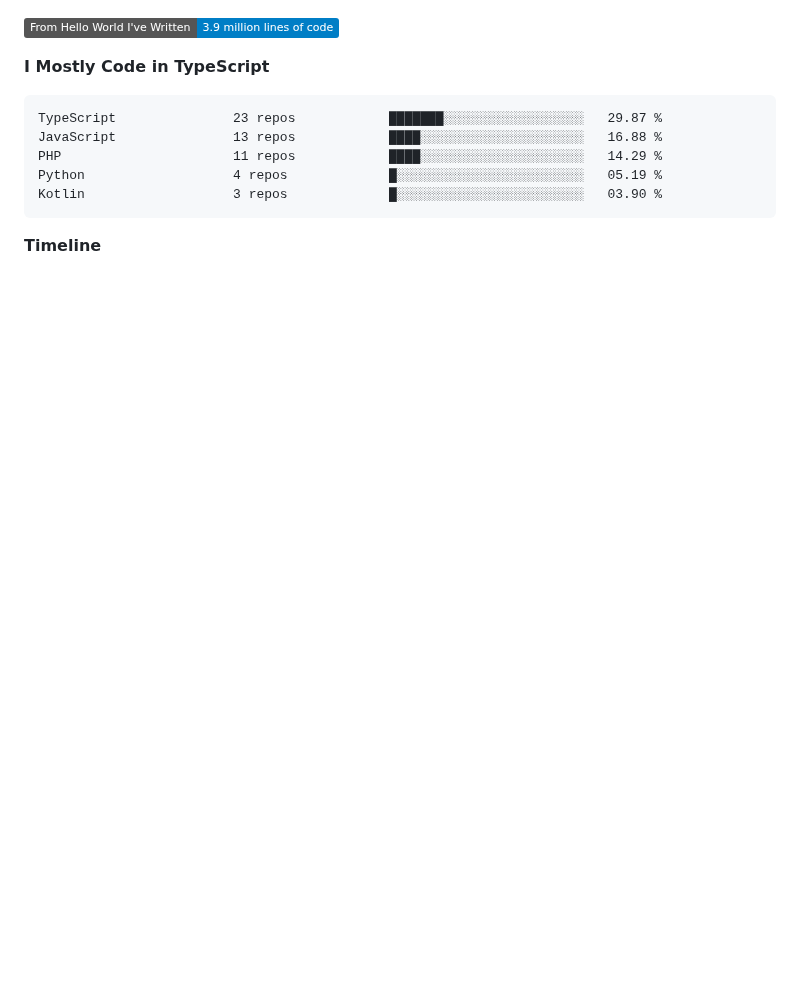
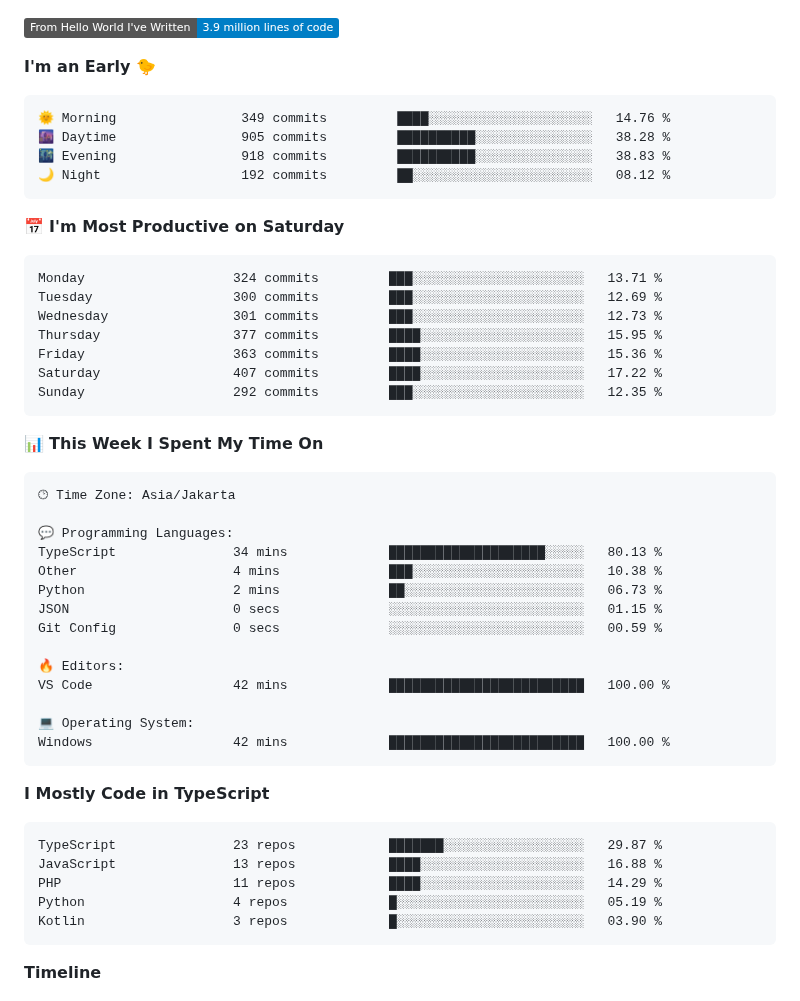
Before and after one commit to Fredo-Ronan/Fredo-Ronan, a Markdown page: README.md, the part around one of its changes. GitHub-like rendering; badges without logos; blank space fills up the shorter version.

Commit message:
Updated with Dev Metrics

````diff
--- a/README.md
+++ b/README.md
@@ -74,4 +76,44 @@ i'm Fredo, a student of Informatics Engineering degree
 ![Lines of code](https://img.shields.io/badge/From%20Hello%20World%20I%27ve%20Written-3.9%20million%20lines%20of%20code-blue)
+
+**I'm an Early 🐤**
+
+```text
+🌞 Morning                349 commits         ████░░░░░░░░░░░░░░░░░░░░░   14.76 %
+🌆 Daytime                905 commits         ██████████░░░░░░░░░░░░░░░   38.28 %
+🌃 Evening                918 commits         ██████████░░░░░░░░░░░░░░░   38.83 %
+🌙 Night                  192 commits         ██░░░░░░░░░░░░░░░░░░░░░░░   08.12 %
+```
+📅 **I'm Most Productive on Saturday**
+
+```text
+Monday                   324 commits         ███░░░░░░░░░░░░░░░░░░░░░░   13.71 %
+Tuesday                  300 commits         ███░░░░░░░░░░░░░░░░░░░░░░   12.69 %
+Wednesday                301 commits         ███░░░░░░░░░░░░░░░░░░░░░░   12.73 %
+Thursday                 377 commits         ████░░░░░░░░░░░░░░░░░░░░░   15.95 %
+Friday                   363 commits         ████░░░░░░░░░░░░░░░░░░░░░   15.36 %
+Saturday                 407 commits         ████░░░░░░░░░░░░░░░░░░░░░   17.22 %
+Sunday                   292 commits         ███░░░░░░░░░░░░░░░░░░░░░░   12.35 %
+```
+
+
+📊 **This Week I Spent My Time On**
+
+```text
+🕑︎ Time Zone: Asia/Jakarta
+
+💬 Programming Languages:
+TypeScript               34 mins             ████████████████████░░░░░   80.13 %
+Other                    4 mins              ███░░░░░░░░░░░░░░░░░░░░░░   10.38 %
+Python                   2 mins              ██░░░░░░░░░░░░░░░░░░░░░░░   06.73 %
+JSON                     0 secs              ░░░░░░░░░░░░░░░░░░░░░░░░░   01.15 %
+Git Config               0 secs              ░░░░░░░░░░░░░░░░░░░░░░░░░   00.59 %
+
+🔥 Editors:
+VS Code                  42 mins             █████████████████████████   100.00 %
+
+💻 Operating System:
+Windows                  42 mins             █████████████████████████   100.00 %
+```
 
 **I Mostly Code in TypeScript**
 
````
Also changed, not shown: other parts of README.md (+3 -1 lines), assets/bar_graph.png.
